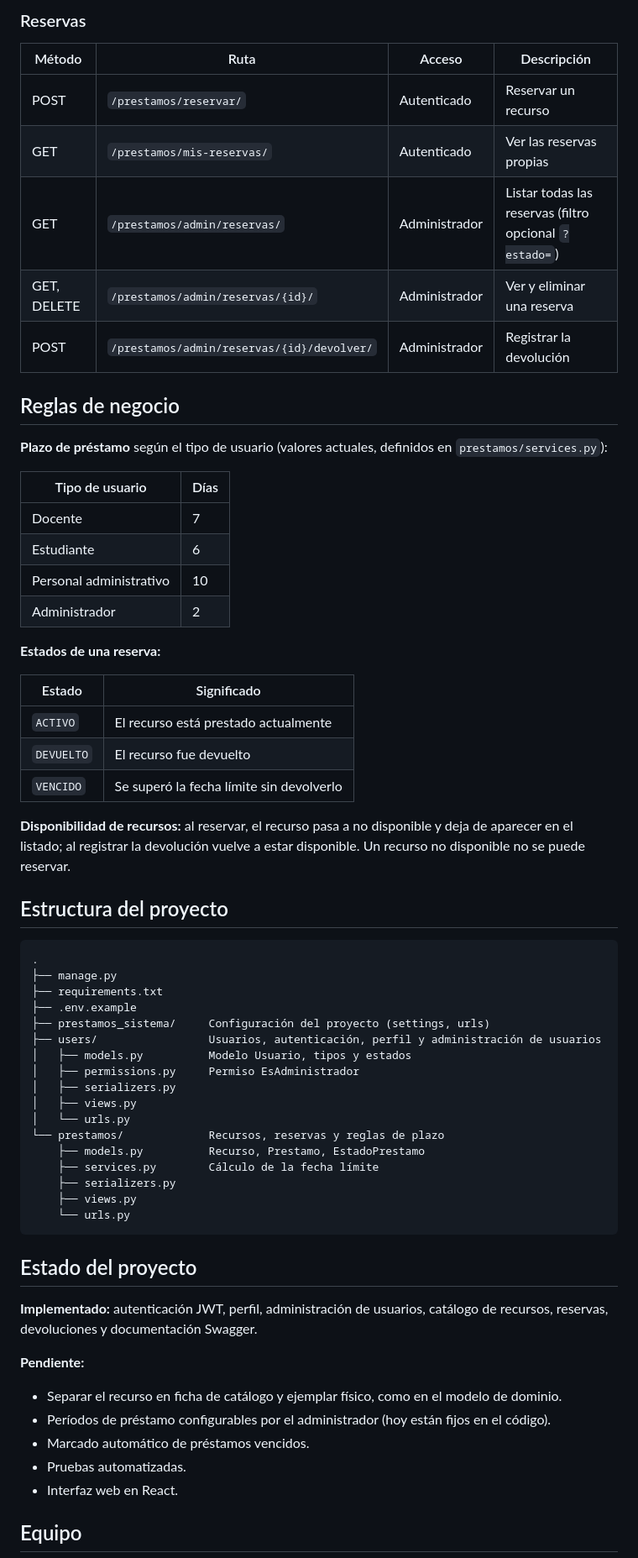
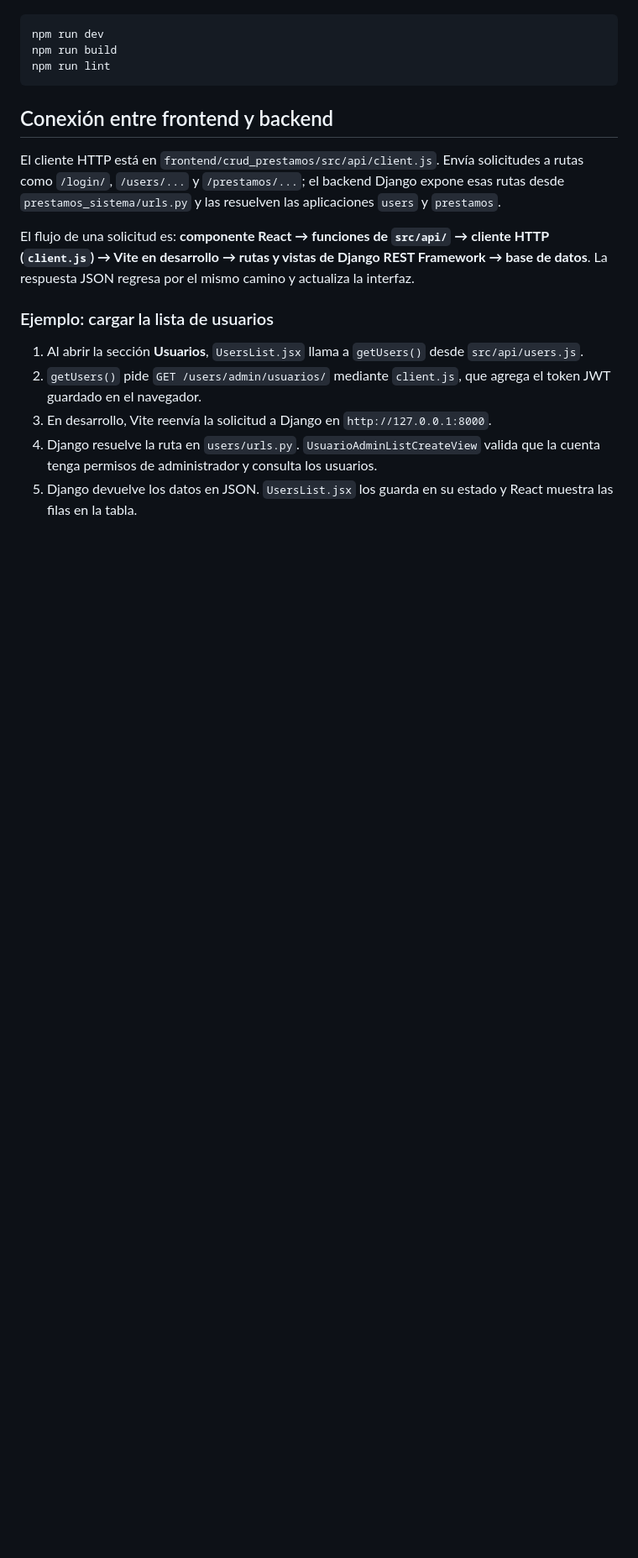
Before and after one commit to Angel-Cs2004/Loan_System_Yiz, a Markdown page: README.md, the part around one of its changes. Shown at 84% size. GitHub-like rendering; blank space fills up the shorter version.

Commit message:
Modificando README

````diff
--- a/README.md
+++ b/README.md
@@ -192,67 +116,20 @@ Para probar los endpoints protegidos en Swagger: haz `POST /login/`, copia el va
-### Reservas
-
-| Método | Ruta | Acceso | Descripción |
-|---|---|---|---|
-| POST | `/prestamos/reservar/` | Autenticado | Reservar un recurso |
-| GET | `/prestamos/mis-reservas/` | Autenticado | Ver las reservas propias |
-| GET | `/prestamos/admin/reservas/` | Administrador | Listar todas las reservas (filtro opcional `?estado=`) |
-| GET, DELETE | `/prestamos/admin/reservas/{id}/` | Administrador | Ver y eliminar una reserva |
-| POST | `/prestamos/admin/reservas/{id}/devolver/` | Administrador | Registrar la devolución |
-
-## Reglas de negocio
-
-**Plazo de préstamo** según el tipo de usuario (valores actuales, definidos en `prestamos/services.py`):
-
-| Tipo de usuario | Días |
-|---|---|
-| Docente | 7 |
-| Estudiante | 6 |
-| Personal administrativo | 10 |
-| Administrador | 2 |
-
-**Estados de una reserva:**
-
-| Estado | Significado |
-|---|---|
-| `ACTIVO` | El recurso está prestado actualmente |
-| `DEVUELTO` | El recurso fue devuelto |
-| `VENCIDO` | Se superó la fecha límite sin devolverlo |
-
-**Disponibilidad de recursos:** al reservar, el recurso pasa a no disponible y deja de aparecer en el listado; al registrar la devolución vuelve a estar disponible. Un recurso no disponible no se puede reservar.
-
-## Estructura del proyecto
-
-```
-.
-├── manage.py
-├── requirements.txt
-├── .env.example
-├── prestamos_sistema/     Configuración del proyecto (settings, urls)
-├── users/                 Usuarios, autenticación, perfil y administración de usuarios
-│   ├── models.py          Modelo Usuario, tipos y estados
-│   ├── permissions.py     Permiso EsAdministrador
-│   ├── serializers.py
-│   ├── views.py
-│   └── urls.py
-└── prestamos/             Recursos, reservas y reglas de plazo
-    ├── models.py          Recurso, Prestamo, EstadoPrestamo
-    ├── services.py        Cálculo de la fecha límite
-    ├── serializers.py
-    ├── views.py
-    └── urls.py
+```bash
+npm run dev
+npm run build
+npm run lint
 ```
 
-## Estado del proyecto
+## Conexión entre frontend y backend
 
-**Implementado:** autenticación JWT, perfil, administración de usuarios, catálogo de recursos, reservas, devoluciones y documentación Swagger.
+El cliente HTTP está en `frontend/crud_prestamos/src/api/client.js`. Envía solicitudes a rutas como `/login/`, `/users/...` y `/prestamos/...`; el backend Django expone esas rutas desde `prestamos_sistema/urls.py` y las resuelven las aplicaciones `users` y `prestamos`.
 
-**Pendiente:**
+El flujo de una solicitud es: **componente React → funciones de `src/api/` → cliente HTTP (`client.js`) → Vite en desarrollo → rutas y vistas de Django REST Framework → base de datos**. La respuesta JSON regresa por el mismo camino y actualiza la interfaz.
 
-- Separar el recurso en ficha de catálogo y ejemplar físico, como en el modelo de dominio.
-- Períodos de préstamo configurables por el administrador (hoy están fijos en el código).
-- Marcado automático de préstamos vencidos.
-- Pruebas automatizadas.
-- Interfaz web en React.
+### Ejemplo: cargar la lista de usuarios
 
-## Equipo
+1. Al abrir la sección **Usuarios**, `UsersList.jsx` llama a `getUsers()` desde `src/api/users.js`.
+2. `getUsers()` pide `GET /users/admin/usuarios/` mediante `client.js`, que agrega el token JWT guardado en el navegador.
+3. En desarrollo, Vite reenvía la solicitud a Django en `http://127.0.0.1:8000`.
+4. Django resuelve la ruta en `users/urls.py`. `UsuarioAdminListCreateView` valida que la cuenta tenga permisos de administrador y consulta los usuarios.
+5. Django devuelve los datos en JSON. `UsersList.jsx` los guarda en su estado y React muestra las filas en la tabla.
 
````
Also changed, not shown: other parts of README.md (+115 -170 lines).
